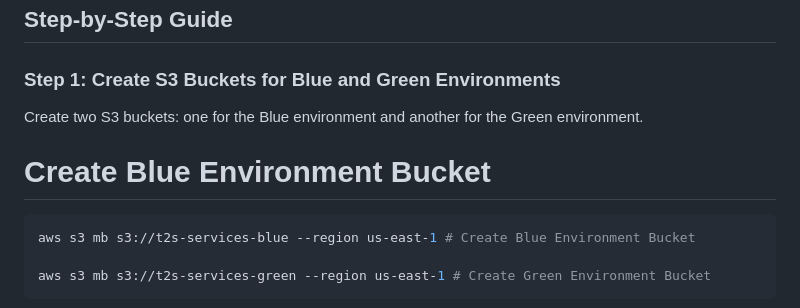
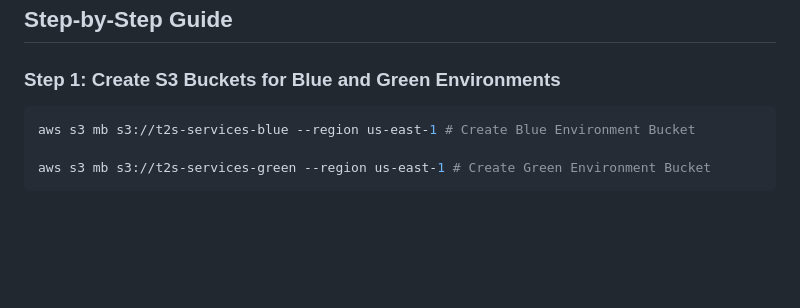
Before and after one commit to Here2ServeU/aws-blue_green-deployment, a Markdown page: README.md, the part around the change. Rendered like a GitHub page; blank space fills up the shorter version.

````diff
--- a/README.md
+++ b/README.md
@@ -28,10 +28,6 @@ This guide demonstrates how to implement Blue-Green Deployment for a static webs
 ## Step-by-Step Guide
 
 ### Step 1: Create S3 Buckets for Blue and Green Environments
-
-Create two S3 buckets: one for the Blue environment and another for the Green environment.
-
-# Create Blue Environment Bucket
 
 ```bash
 aws s3 mb s3://t2s-services-blue --region us-east-1 # Create Blue Environment Bucket
````
